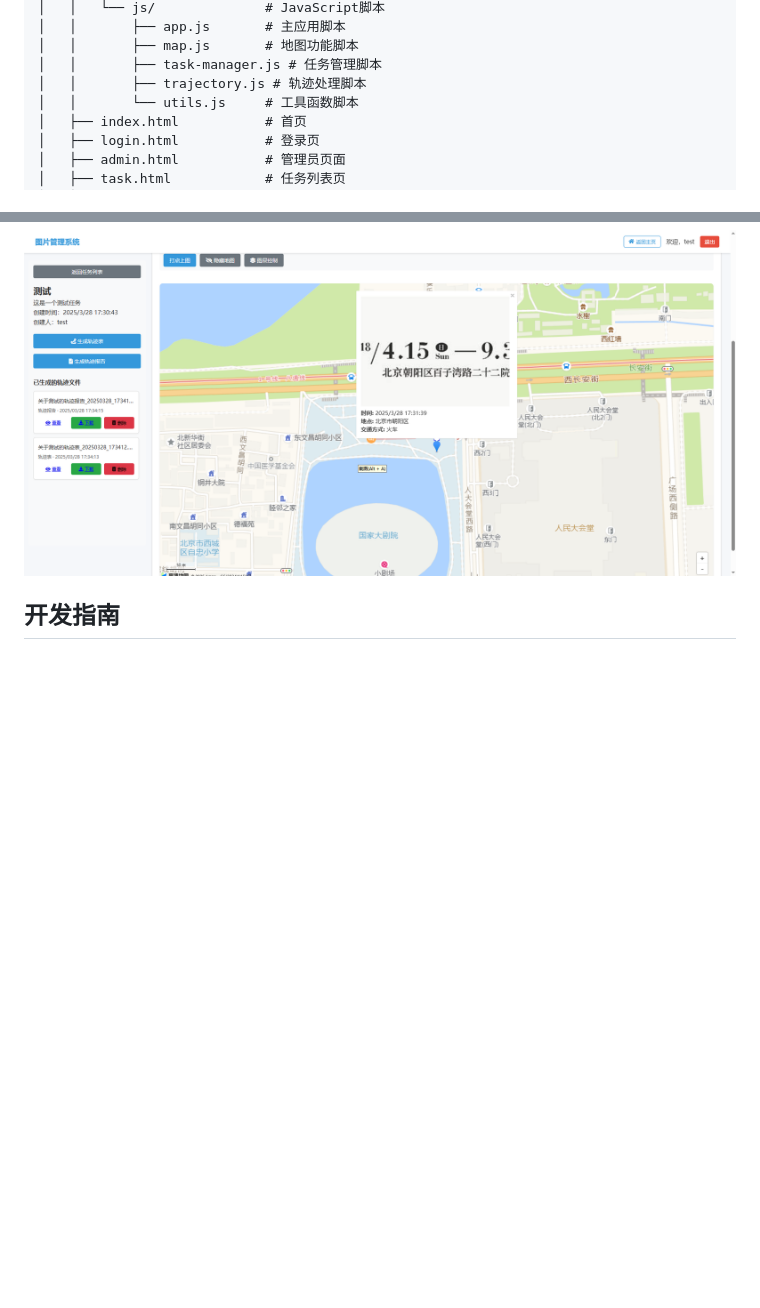
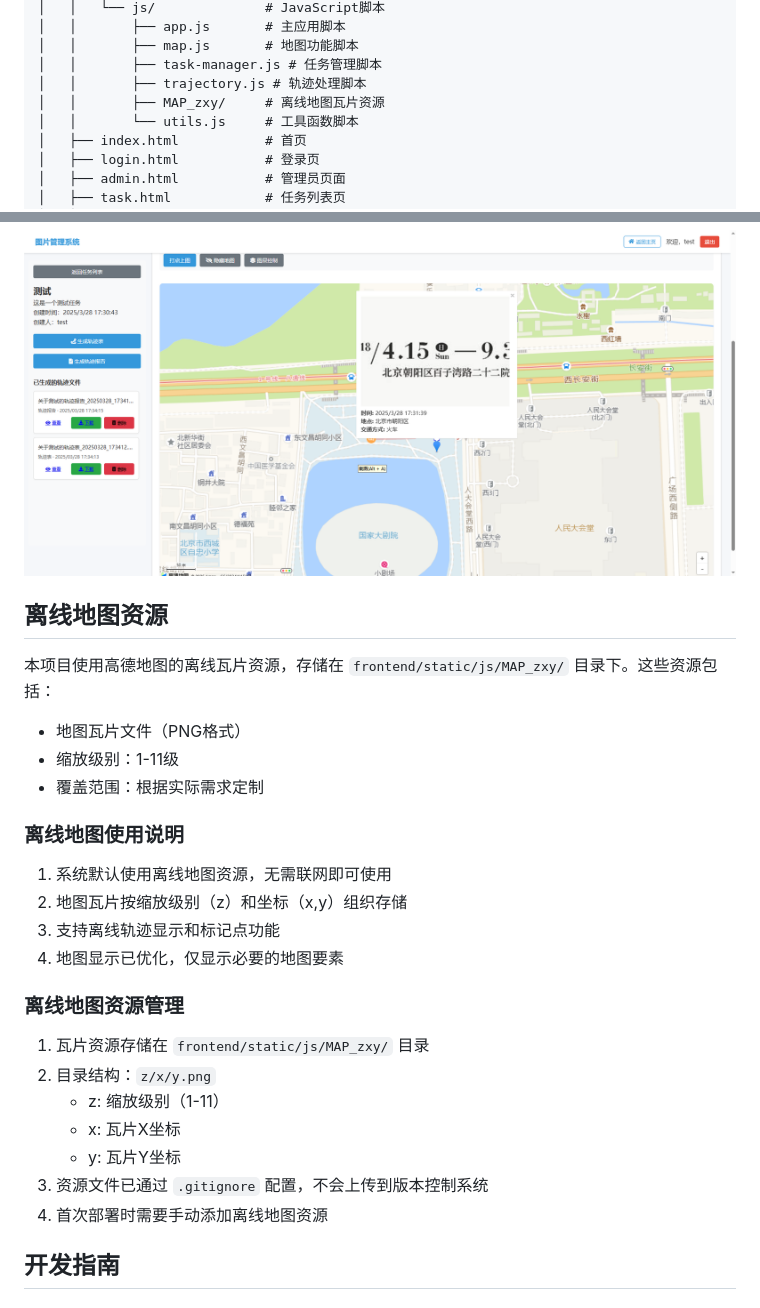
Before and after one commit to jeja2023/tp, a Markdown page: README.md, 2 parts joined by grey strips. GitHub-like rendering; blank space fills up the shorter version.

Commit message:
更新 README.md：添加离线地图资源相关说明

```diff
--- a/README.md
+++ b/README.md
@@ -51,6 +51,7 @@
 │   │       ├── map.js       # 地图功能脚本
 │   │       ├── task-manager.js # 任务管理脚本
 │   │       ├── trajectory.js # 轨迹处理脚本
+│   │       ├── MAP_zxy/     # 离线地图瓦片资源
 │   │       └── utils.js     # 工具函数脚本
 │   ├── index.html           # 首页
 │   ├── login.html           # 登录页
@@ -168,6 +169,31 @@ python main.py
 
 ![报告生成](./.assets/微信图片_20250328173426-1743156220669.png)
 
+## 离线地图资源
+
+本项目使用高德地图的离线瓦片资源，存储在 `frontend/static/js/MAP_zxy/` 目录下。这些资源包括：
+
+- 地图瓦片文件（PNG格式）
+- 缩放级别：1-11级
+- 覆盖范围：根据实际需求定制
+
+### 离线地图使用说明
+
+1. 系统默认使用离线地图资源，无需联网即可使用
+2. 地图瓦片按缩放级别（z）和坐标（x,y）组织存储
+3. 支持离线轨迹显示和标记点功能
+4. 地图显示已优化，仅显示必要的地图要素
+
+### 离线地图资源管理
+
+1. 瓦片资源存储在 `frontend/static/js/MAP_zxy/` 目录
+2. 目录结构：`z/x/y.png`
+   - z: 缩放级别（1-11）
+   - x: 瓦片X坐标
+   - y: 瓦片Y坐标
+3. 资源文件已通过 `.gitignore` 配置，不会上传到版本控制系统
+4. 首次部署时需要手动添加离线地图资源
+
 ## 开发指南
 
 ### 代码规范
```
